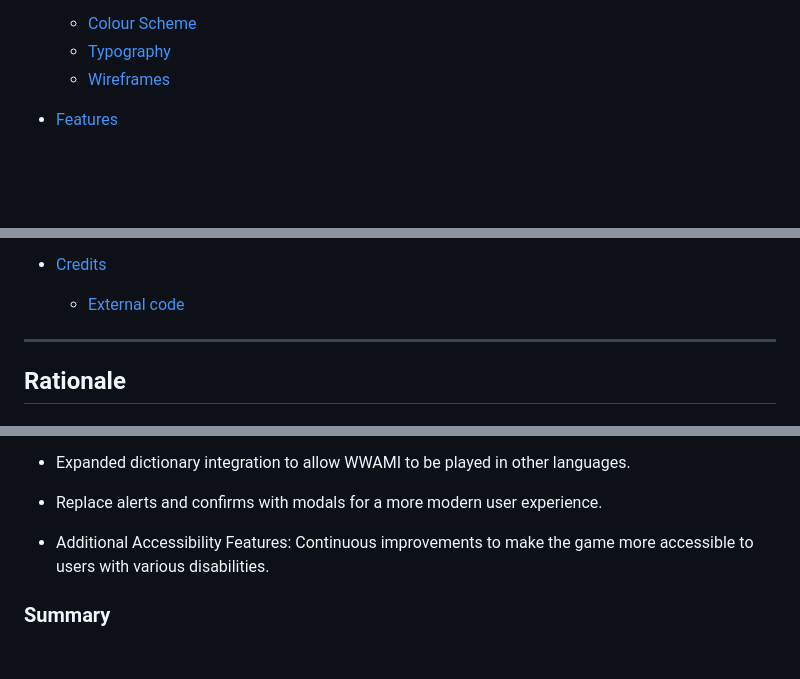
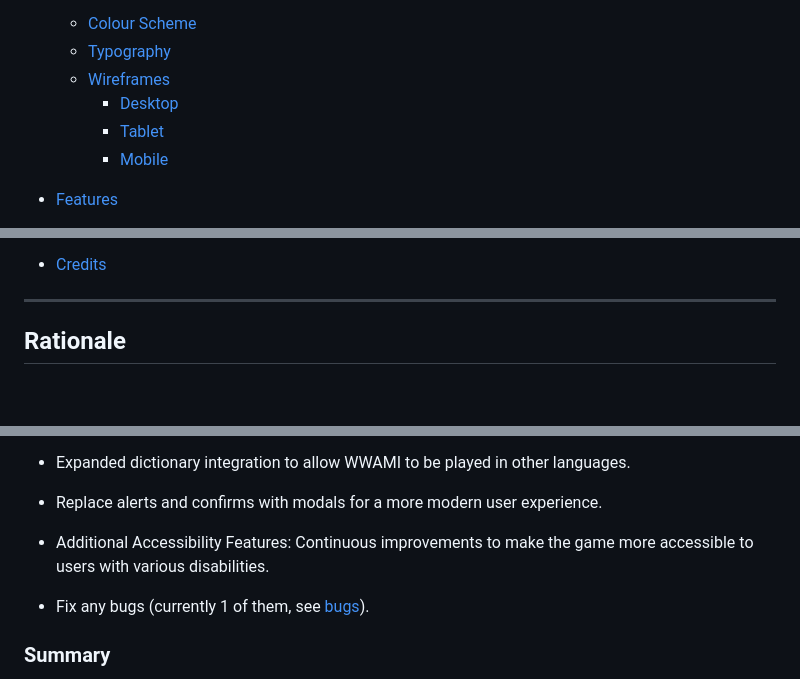
Before and after one commit to Cleg83/what-word-am-i, a Markdown page: README.md, 3 parts joined by grey strips. Rendered like a GitHub page; blank space fills up the shorter version.

```diff
--- a/README.md
+++ b/README.md
@@ -23,6 +25,9 @@ Visit the deployed site [here](https://cleg83.github.io/what-word-am-i/)
   * [Colour Scheme](#colour-scheme)
   * [Typography](#typography)
   * [Wireframes](#wireframes)
+    * [Desktop](#desktop)
+    * [Tablet](#tablet)
+    * [Mobile](#mobile)
 
 * [Features](#features)
   * [Favicon](#favicon)
@@ -62,8 +67,6 @@ Visit the deployed site [here](https://cleg83.github.io/what-word-am-i/)
   * [Bugs](#Bugs)
 
 * [Credits](#credits)
-  * [External code](#external-code)
-
 
 ---
 
@@ -147,6 +150,8 @@ Ideas for future enhancements to WWAMI include:
 
 * Additional Accessibility Features: Continuous improvements to make the game more accessible to users with various disabilities.
 
+* Fix any bugs (currently 1 of them, see [bugs](#bugs)).
+
 ### Summary
 
 WWAMI is an innovative and educational word-guessing game designed to provide a fun and challenging experience for users while enhancing their vocabulary skills.
```
Also changed, not shown: other parts of README.md (+44 -5 lines).
